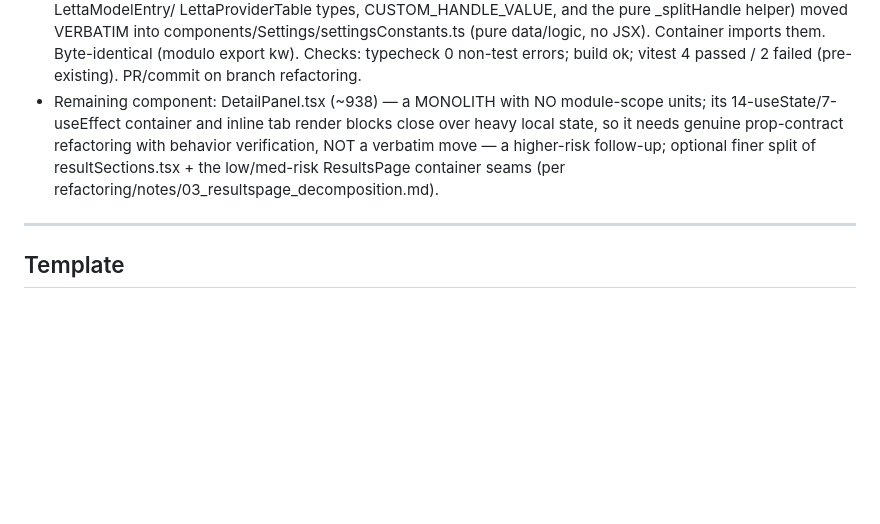
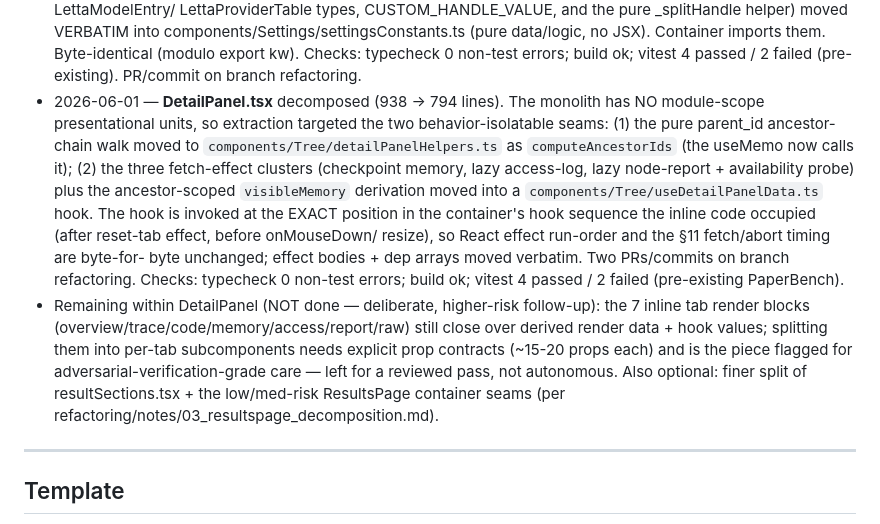
Before and after one commit to kotama7/ARI, a Markdown page: refactoring/COMPLETED.md, the part around the change. Rendered like a GitHub page; blank space fills up the shorter version.

Commit message:
refactoring(15): record DetailPanel decomposition progress
Co-Authored-By: Claude Opus 4.8 (1M context) <noreply@anthropic.com>

```diff
--- a/refactoring/COMPLETED.md
+++ b/refactoring/COMPLETED.md
@@ -585,12 +585,26 @@ done (or the remainder is moved to a further follow-up).
   no JSX). Container imports them. Byte-identical (modulo export kw). Checks:
   typecheck 0 non-test errors; build ok; vitest 4 passed / 2 failed (pre-existing).
   PR/commit on branch refactoring.
-- Remaining component: DetailPanel.tsx (~938) — a MONOLITH with NO module-scope
-  units; its 14-useState/7-useEffect container and inline tab render blocks close
-  over heavy local state, so it needs genuine prop-contract refactoring with
-  behavior verification, NOT a verbatim move — a higher-risk follow-up;
-  optional finer split of resultSections.tsx + the low/med-risk ResultsPage
-  container seams (per refactoring/notes/03_resultspage_decomposition.md).
+- 2026-06-01 — **DetailPanel.tsx** decomposed (938 -> 794 lines). The monolith
+  has NO module-scope presentational units, so extraction targeted the two
+  behavior-isolatable seams: (1) the pure parent_id ancestor-chain walk moved to
+  `components/Tree/detailPanelHelpers.ts` as `computeAncestorIds` (the useMemo
+  now calls it); (2) the three fetch-effect clusters (checkpoint memory, lazy
+  access-log, lazy node-report + availability probe) plus the ancestor-scoped
+  `visibleMemory` derivation moved into a `components/Tree/useDetailPanelData.ts`
+  hook. The hook is invoked at the EXACT position in the container's hook
+  sequence the inline code occupied (after reset-tab effect, before onMouseDown/
+  resize), so React effect run-order and the §11 fetch/abort timing are byte-for-
+  byte unchanged; effect bodies + dep arrays moved verbatim. Two PRs/commits on
+  branch refactoring. Checks: typecheck 0 non-test errors; build ok; vitest
+  4 passed / 2 failed (pre-existing PaperBench).
+- Remaining within DetailPanel (NOT done — deliberate, higher-risk follow-up):
+  the 7 inline tab render blocks (overview/trace/code/memory/access/report/raw)
+  still close over derived render data + hook values; splitting them into per-tab
+  subcomponents needs explicit prop contracts (~15-20 props each) and is the piece
+  flagged for adversarial-verification-grade care — left for a reviewed pass, not
+  autonomous. Also optional: finer split of resultSections.tsx + the low/med-risk
+  ResultsPage container seams (per refactoring/notes/03_resultspage_decomposition.md).
 
 ---
 
```
